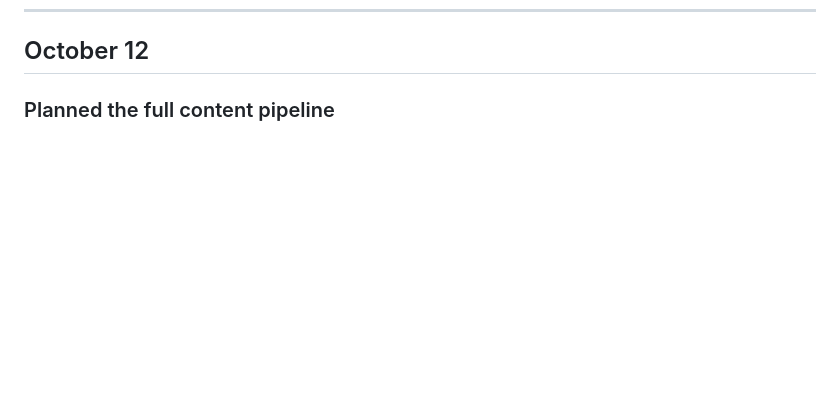
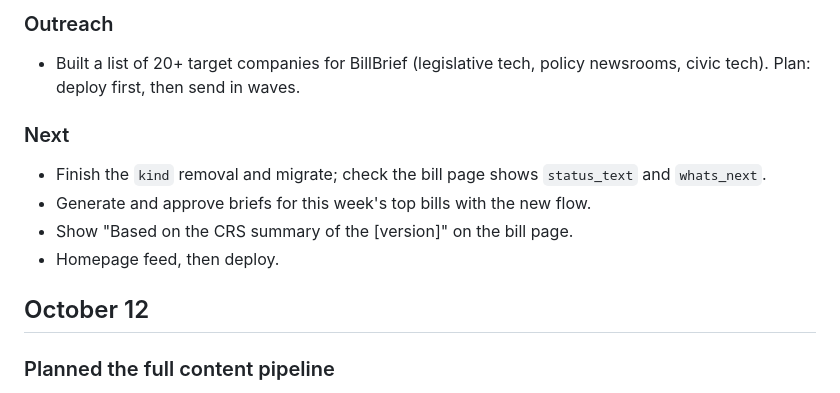
Before and after one commit to aqcunningham/BillBrief, a Markdown page: NOTES.md, the part around one of its changes. Rendered like a GitHub page; blank space fills up the shorter version.

Commit message:
Add Oct 13 build notes

```diff
--- a/NOTES.md
+++ b/NOTES.md
@@ -6,3 +42,11 @@ AI-powered congressional bill tracker + HTML newsletter.
+### Outreach
+- Built a list of 20+ target companies for BillBrief (legislative tech, policy newsrooms, civic tech). Plan: deploy first, then send in waves.
+
+### Next
+- Finish the `kind` removal and migrate; check the bill page shows `status_text` and `whats_next`.
+- Generate and approve briefs for this week's top bills with the new flow.
+- Show "Based on the CRS summary of the [version]" on the bill page.
+- Homepage feed, then deploy.
 ## October 12
 
 ### Planned the full content pipeline
```
Also changed, not shown: other parts of NOTES.md (+36 -0 lines).
